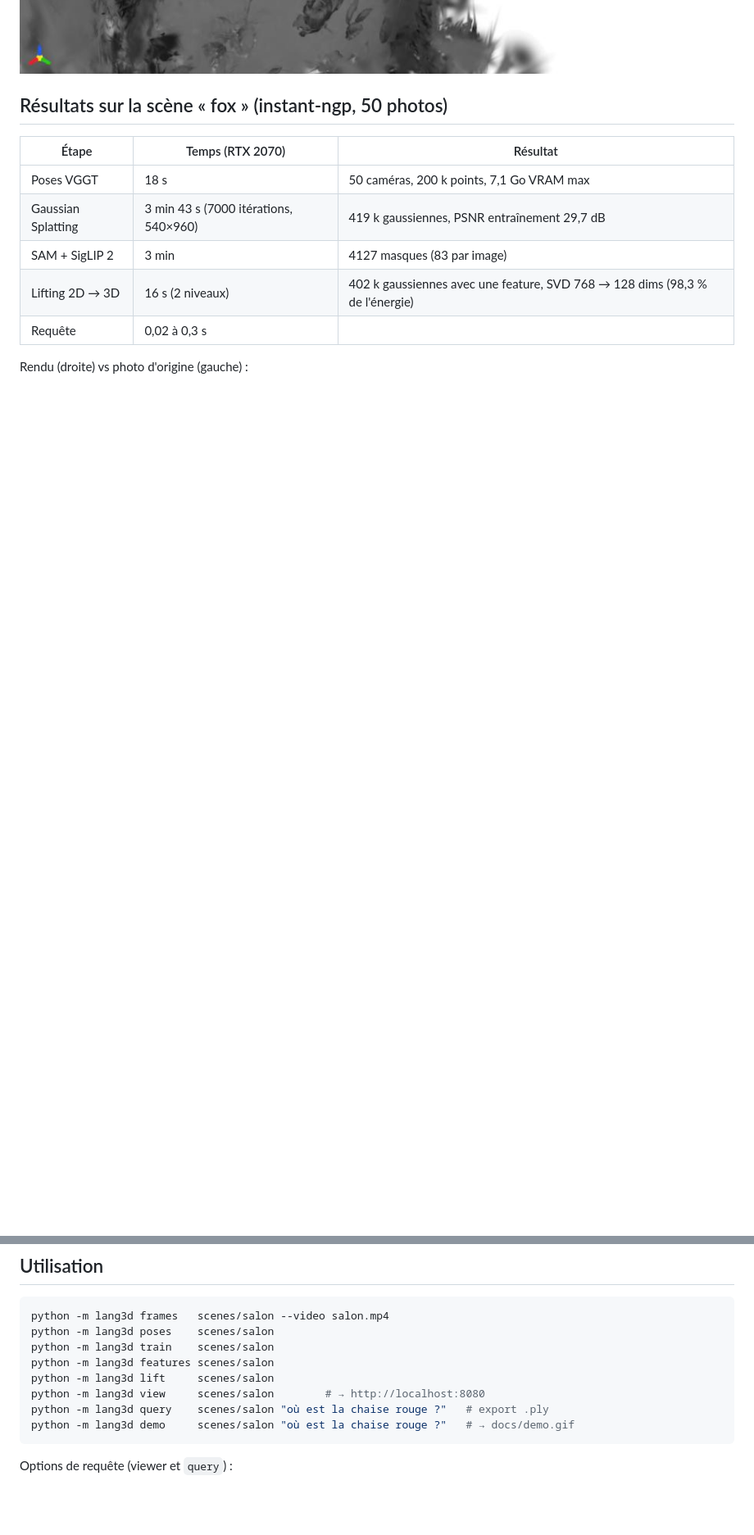
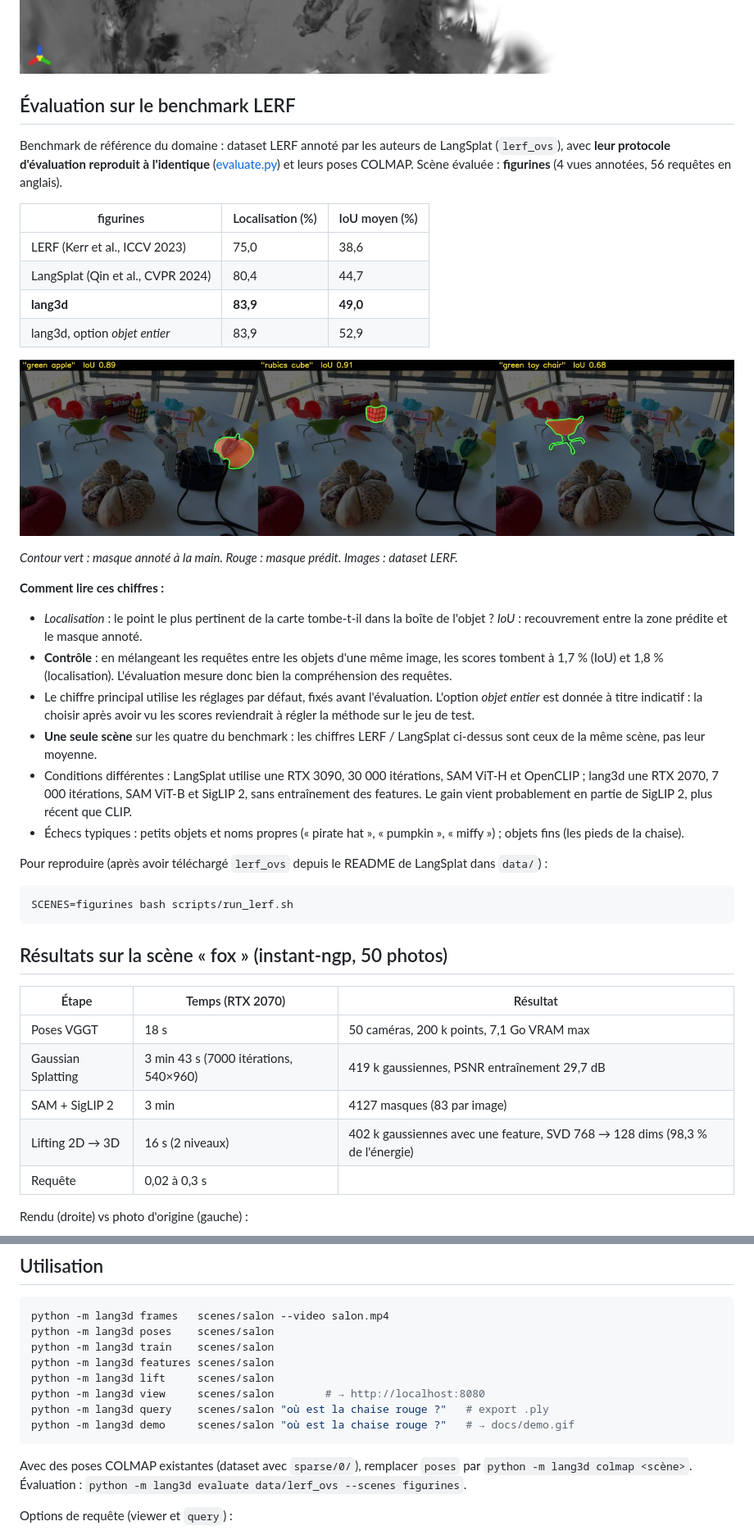
Before and after one commit to Wazoou/lang3d, a Markdown page: README.md, 2 parts joined by grey strips. Shown at 82% size. GitHub-like rendering; pictures changed too: docs/lerf_figurines.jpg (added); blank space fills up the shorter version.

````diff
--- a/README.md
+++ b/README.md
@@ -12,6 +12,38 @@ grand public (RTX 2070, 8 Go).
 ![Démo : « Où est le renard ? »](docs/demo.gif)
 
 ![Viewer : « Où est le renard ? »](docs/viewer_renard.jpg)
+
+## Évaluation sur le benchmark LERF
+
+Benchmark de référence du domaine : dataset LERF annoté par les auteurs de
+LangSplat (`lerf_ovs`), avec **leur protocole d'évaluation reproduit à
+l'identique** ([evaluate.py](lang3d/evaluate.py)) et leurs poses COLMAP.
+Scène évaluée : **figurines** (4 vues annotées, 56 requêtes en anglais).
+
+| figurines | Localisation (%) | IoU moyen (%) |
+|---|---|---|
+| LERF (Kerr et al., ICCV 2023) | 75,0 | 38,6 |
+| LangSplat (Qin et al., CVPR 2024) | 80,4 | 44,7 |
+| **lang3d** | **83,9** | **49,0** |
+| lang3d, option *objet entier* | 83,9 | 52,9 |
+
+![Vert : annotation, rouge : prédiction](docs/lerf_figurines.jpg)
+
+*Contour vert : masque annoté à la main. Rouge : masque prédit. Images : dataset LERF.*
+
+**Comment lire ces chiffres :**
+- *Localisation* : le point le plus pertinent de la carte tombe-t-il dans la boîte de l'objet ? *IoU* : recouvrement entre la zone prédite et le masque annoté.
+- **Contrôle** : en mélangeant les requêtes entre les objets d'une même image, les scores tombent à 1,7 % (IoU) et 1,8 % (localisation). L'évaluation mesure donc bien la compréhension des requêtes.
+- Le chiffre principal utilise les réglages par défaut, fixés avant l'évaluation. L'option *objet entier* est donnée à titre indicatif : la choisir après avoir vu les scores reviendrait à régler la méthode sur le jeu de test.
+- **Une seule scène** sur les quatre du benchmark : les chiffres LERF / LangSplat ci-dessus sont ceux de la même scène, pas leur moyenne.
+- Conditions différentes : LangSplat utilise une RTX 3090, 30 000 itérations, SAM ViT-H et OpenCLIP ; lang3d une RTX 2070, 7 000 itérations, SAM ViT-B et SigLIP 2, sans entraînement des features. Le gain vient probablement en partie de SigLIP 2, plus récent que CLIP.
+- Échecs typiques : petits objets et noms propres (« pirate hat », « pumpkin », « miffy ») ; objets fins (les pieds de la chaise).
+
+Pour reproduire (après avoir téléchargé `lerf_ovs` depuis le README de LangSplat dans `data/`) :
+
+```bash
+SCENES=figurines bash scripts/run_lerf.sh
+```
 
 ## Résultats sur la scène « fox » (instant-ngp, 50 photos)
 
@@ -133,6 +165,9 @@ python -m lang3d query    scenes/salon "où est la chaise rouge ?"   # export .p
 python -m lang3d demo     scenes/salon "où est la chaise rouge ?"   # → docs/demo.gif
 ```
 
+Avec des poses COLMAP existantes (dataset avec `sparse/0/`), remplacer `poses`
+par `python -m lang3d colmap <scène>`. Évaluation : `python -m lang3d evaluate data/lerf_ovs --scenes figurines`.
+
 Options de requête (viewer et `query`) :
 - **Niveau** (`--level small|large`) : `small` pour une partie d'objet (« oreille »), `large` pour un objet entier ; par défaut, le plus pertinent.
 - **Objet entier** (`--objet-entier`) : ensemble de prompts, mieux pour les objets, moins bien pour les parties.
````
Also changed, not shown: TODO.md (+13 -1 lines), 5 other files.
